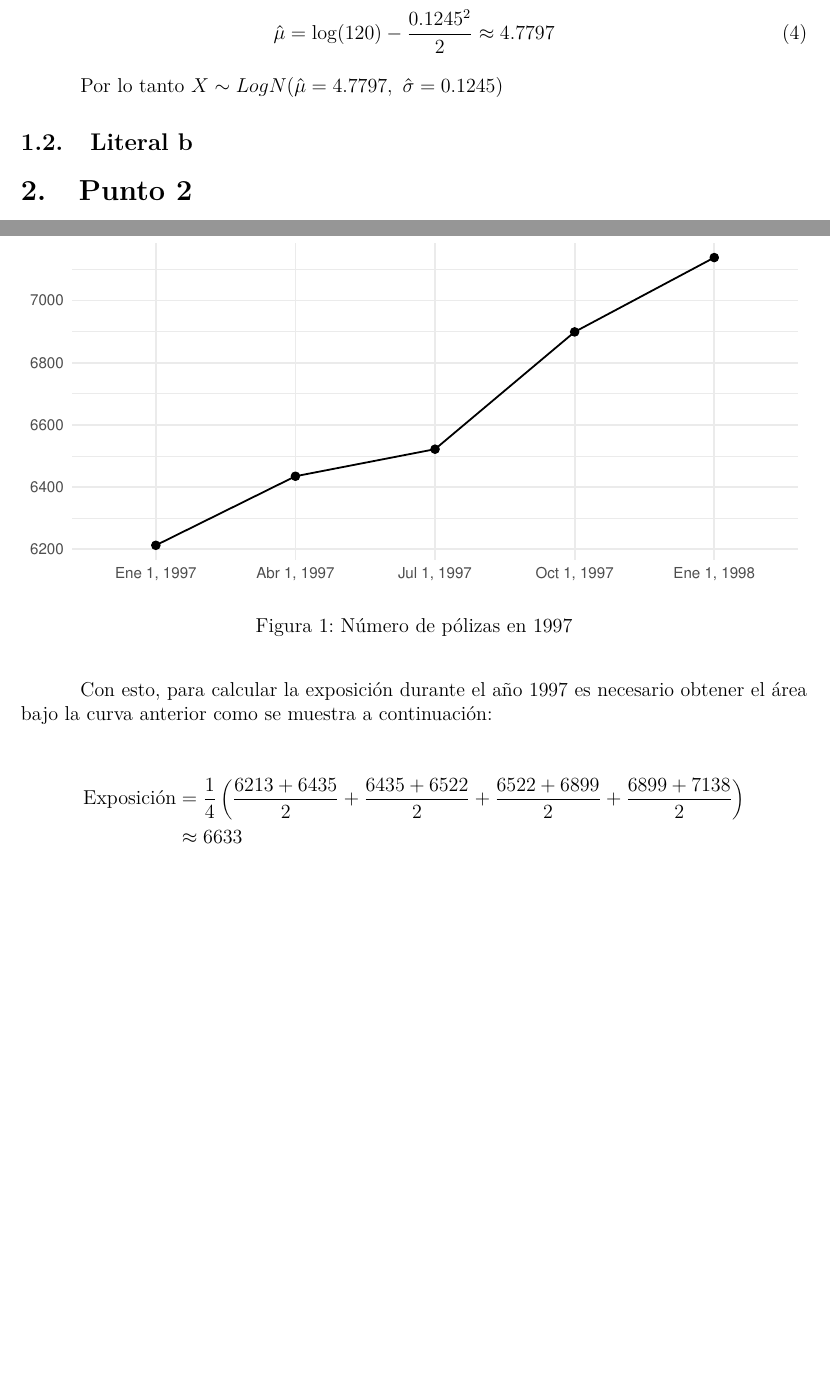
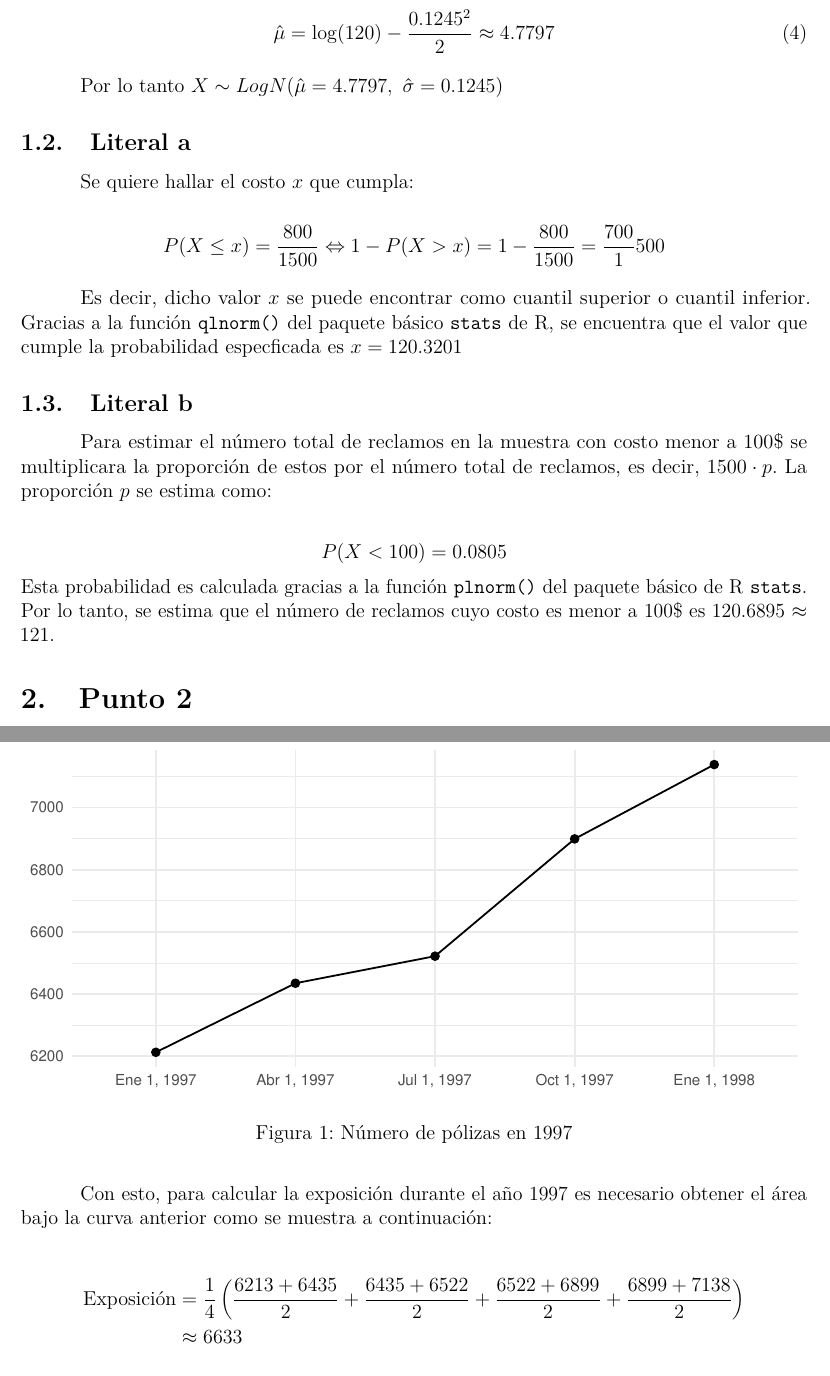
Before and after one commit to jgaleanoa/ActuariaSegurosGenerales, an R Markdown document (Trabajo1/Trabajo1.Rmd): two parts of pages 5 and 6 of 12 before the commit and two parts of pages 5 and 6 of 11 after it, joined at a grey line, cut so that both start at the same text, the shorter picture padded with empty space. The pictures show the output file Trabajo1/Trabajo1.pdf that the author committed with the source.

Commit message:
finish EJ1

````diff
--- a/Trabajo1/Trabajo1.Rmd
+++ b/Trabajo1/Trabajo1.Rmd
@@ -110,7 +111,30 @@ mu <- log(120) - sigma^2/2
 
 Por lo tanto $X \sim LogN(\hat{\mu} = `r round(mu, 4)`,\ \hat{\sigma} = `r round(sigma, 4)`)$
 
+\subsection{Literal a}
+
+Se quiere hallar el costo $x$ que cumpla:
+
+$$
+P(X \leq x) = \frac{800}{1500} \Leftrightarrow 1 - P(X > x) = 1 - \frac{800}{1500} = \frac{700}1500{}
+$$
+
+Es decir, dicho valor $x$ se puede encontrar como cuantil superior o cuantil inferior. Gracias a la función `qlnorm()` del paquete básico `stats` de R, se encuentra que el valor que cumple la probabilidad especficada es $x = `r round(qlnorm(800/1500, mu, sigma), 4)`$
+
 \subsection{Literal b}
+
+Para estimar el número total de reclamos en la muestra con costo menor a 100\$ se multiplicara la proporción de estos por el número total de reclamos, es decir, $1500\cdot p$. La proporción $p$ se estima como:
+
+```{r}
+p <- plnorm(100, mu, sigma)
+```
+
+
+$$
+P(X < 100) = `r round(p, 4)`
+$$
+Esta probabilidad es calculada gracias a la función `plnorm()` del paquete básico de R `stats`. \newline
+Por lo tanto, se estima que el número de reclamos cuyo costo es menor a 100\$ es `r round(p*1500, 4)` $\approx$ `r round(p*1500)`.
 
 \section{Punto 2}
 
````
Also changed, not shown: Trabajo1/Trabajo1.pdf, Trabajo1/Trabajo1.Rmd (3 more changed lines).
